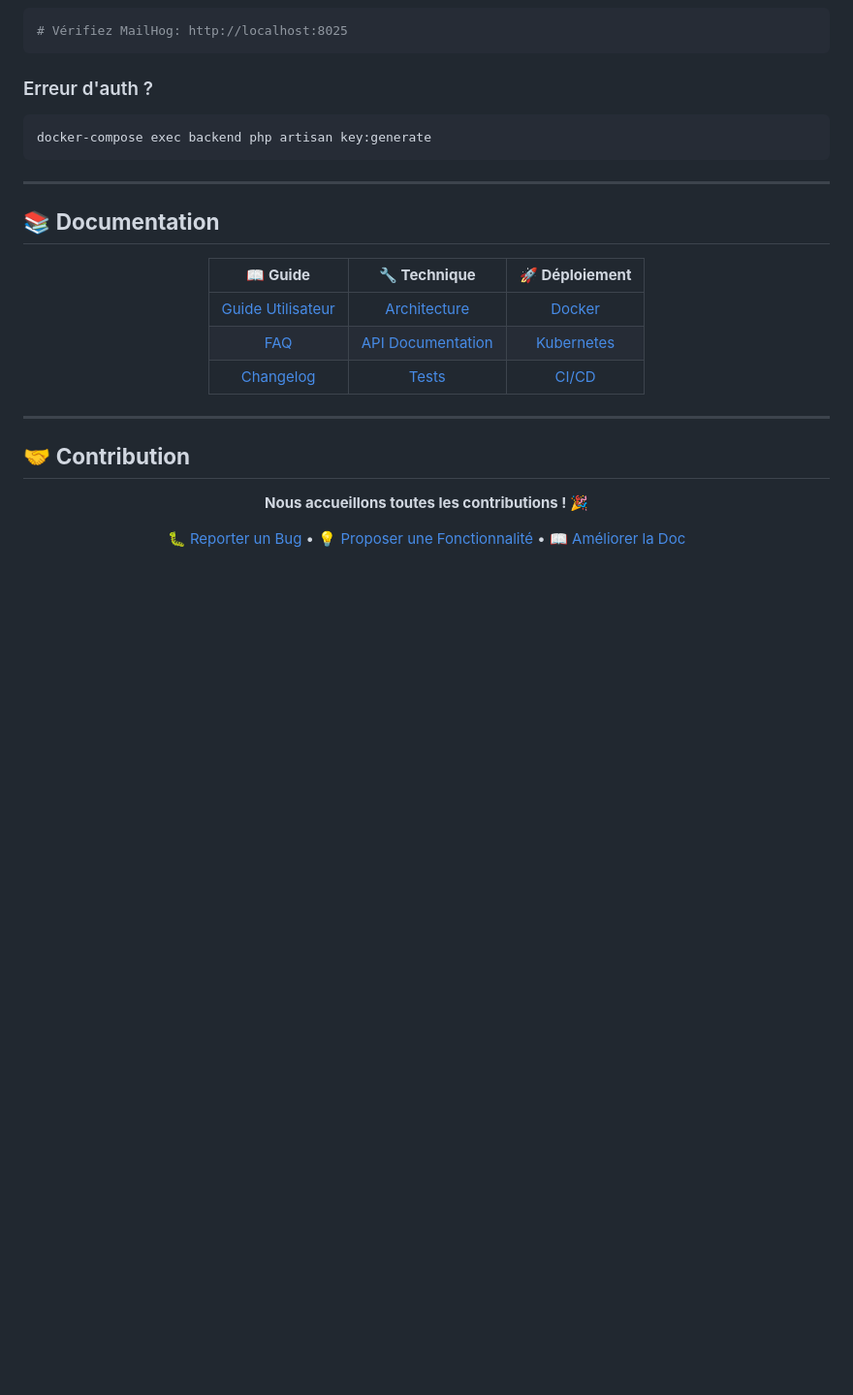
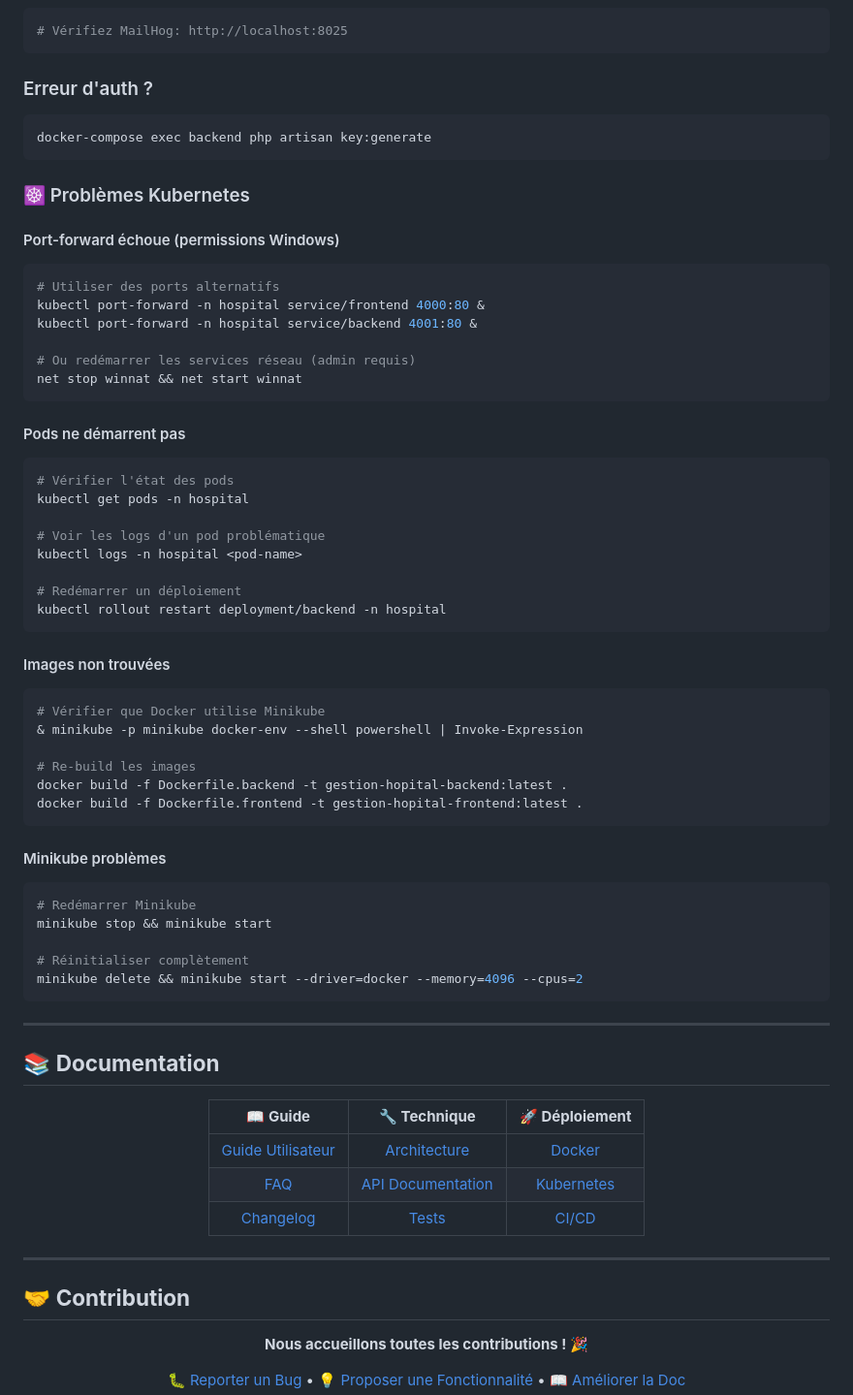
Before and after one commit to adamakonfe/gestion_hopital, a Markdown page: README.md, the part around the change printed below. Shown: that part at 97% size. GitHub-like rendering; folded sections open; blank space fills up the shorter version.

````diff
--- a/README.md
+++ b/README.md
@@ -383,6 +460,49 @@ docker-compose exec backend php artisan migrate:fresh --seed
 docker-compose exec backend php artisan key:generate
 ```
 
+### ☸️ Problèmes Kubernetes
+
+#### Port-forward échoue (permissions Windows)
+```bash
+# Utiliser des ports alternatifs
+kubectl port-forward -n hospital service/frontend 4000:80 &
+kubectl port-forward -n hospital service/backend 4001:80 &
+
+# Ou redémarrer les services réseau (admin requis)
+net stop winnat && net start winnat
+```
+
+#### Pods ne démarrent pas
+```bash
+# Vérifier l'état des pods
+kubectl get pods -n hospital
+
+# Voir les logs d'un pod problématique
+kubectl logs -n hospital <pod-name>
+
+# Redémarrer un déploiement
+kubectl rollout restart deployment/backend -n hospital
+```
+
+#### Images non trouvées
+```bash
+# Vérifier que Docker utilise Minikube
+& minikube -p minikube docker-env --shell powershell | Invoke-Expression
+
+# Re-build les images
+docker build -f Dockerfile.backend -t gestion-hopital-backend:latest .
+docker build -f Dockerfile.frontend -t gestion-hopital-frontend:latest .
+```
+
+#### Minikube problèmes
+```bash
+# Redémarrer Minikube
+minikube stop && minikube start
+
+# Réinitialiser complètement
+minikube delete && minikube start --driver=docker --memory=4096 --cpus=2
+```
+
 </details>
 
 ---
````
Also changed, not shown: other parts of README.md (+78 -1 lines).
